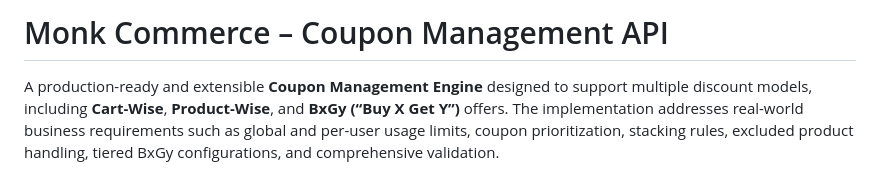
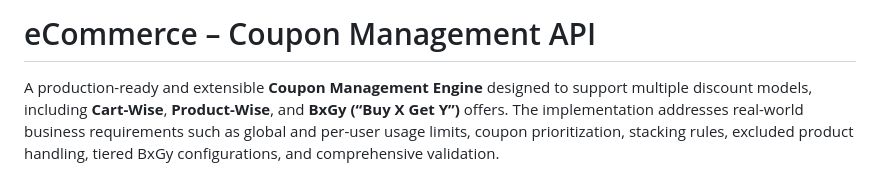
Before and after one commit to gautamkr538/monk-commerce-task, a Markdown page: README.md, the part around the change. Drawn GitHub-style.

```diff
--- a/README.md
+++ b/README.md
@@ -1,4 +1,4 @@
-# Monk Commerce – Coupon Management API
+# eCommerce – Coupon Management API
 
 A production-ready and extensible **Coupon Management Engine** designed to support multiple discount models, including **Cart-Wise**, **Product-Wise**, and **BxGy (“Buy X Get Y”)** offers. The implementation addresses real-world business requirements such as global and per-user usage limits, coupon prioritization, stacking rules, excluded product handling, tiered BxGy configurations, and comprehensive validation.
 
```
